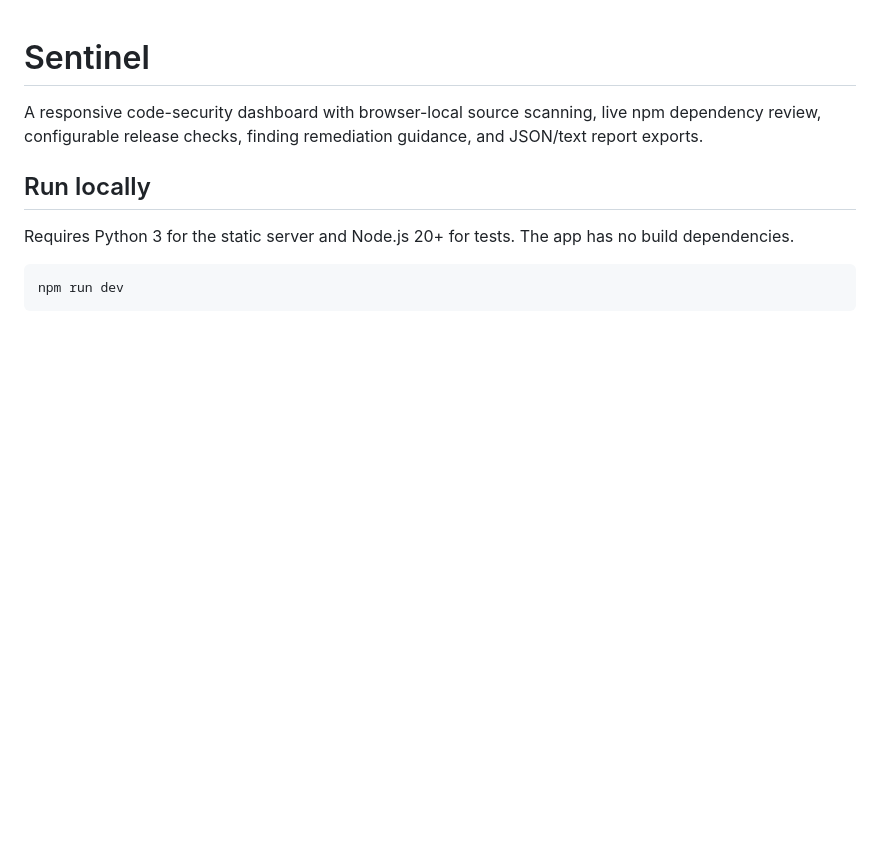
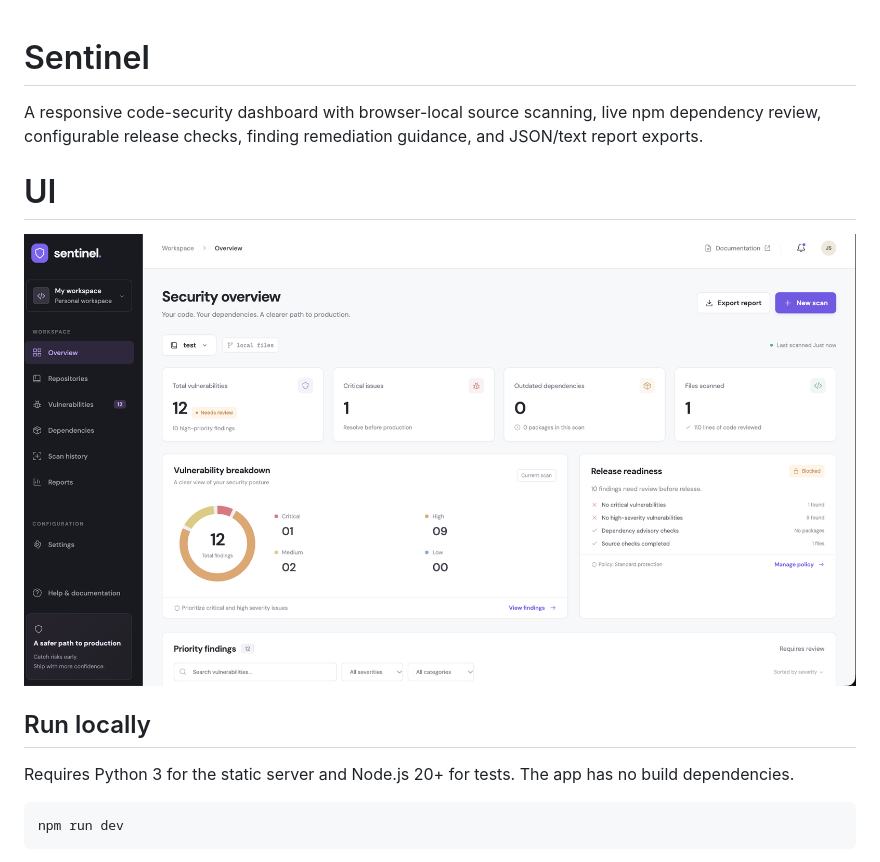
Before and after one commit to JimKw1kX/cluade-hackaton, a Markdown page: README.md, the part around the change. GitHub-like rendering; pictures changed too: Sentinel UI.png (added); blank space fills up the shorter version.

Commit message:
UI

```diff
--- a/README.md
+++ b/README.md
@@ -1,6 +1,9 @@
 # Sentinel
 
 A responsive code-security dashboard with browser-local source scanning, live npm dependency review, configurable release checks, finding remediation guidance, and JSON/text report exports.
+
+# UI
+![image](./Sentinel%20UI.png)
 
 ## Run locally
 
```
